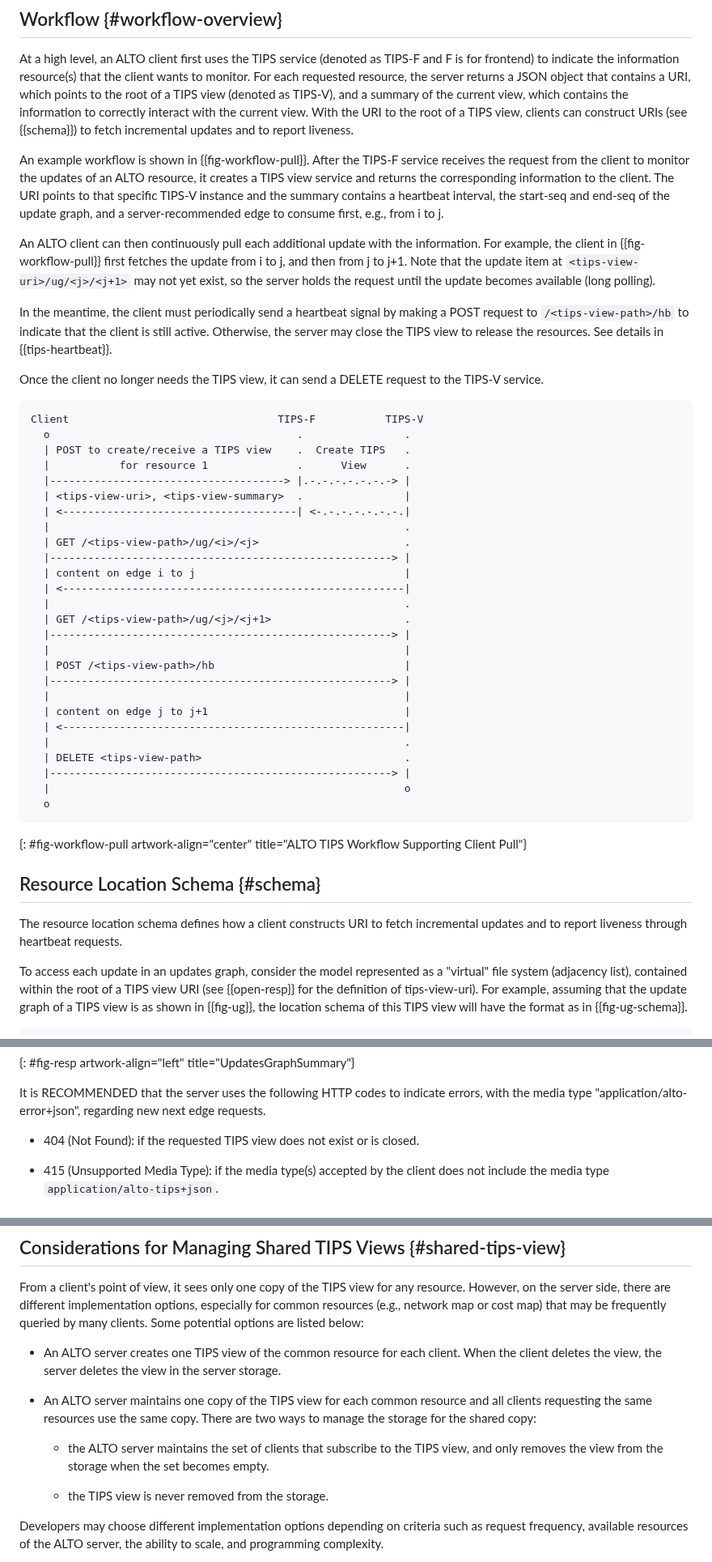
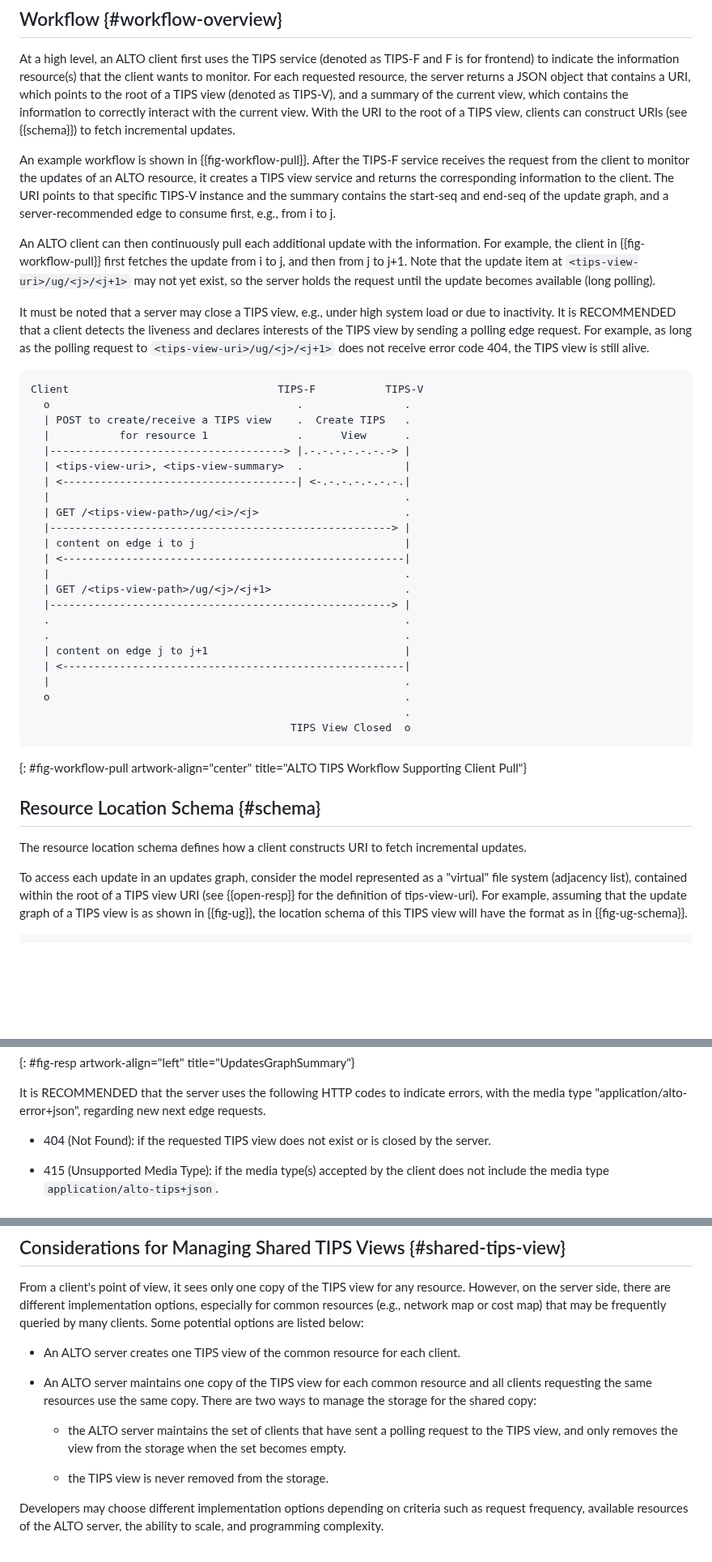
Before and after one commit to ietf-wg-alto/draft-ietf-alto-new-transport, a Markdown page: draft-ietf-alto-new-transport.md, 3 parts joined by grey strips. Shown at 81% size. Drawn GitHub-style; blank space fills up the shorter version.

```diff
--- a/draft-ietf-alto-new-transport.md
+++ b/draft-ietf-alto-new-transport.md
@@ -488,15 +480,14 @@ wants to monitor. For each requested resource, the server returns a JSON object
 that contains a URI, which points to the root of a TIPS view (denoted as
 TIPS-V), and a summary of the current view, which contains the information to
 correctly interact with the current view. With the URI to the root of a TIPS
-view, clients can construct URIs (see {{schema}}) to fetch incremental updates
-and to report liveness.
+view, clients can construct URIs (see {{schema}}) to fetch incremental updates.
 
 An example workflow is shown in {{fig-workflow-pull}}. After the TIPS-F
 service receives the request from the client to monitor the updates of an ALTO
 resource, it creates a TIPS view service and returns the corresponding
 information to the client. The URI points to that specific TIPS-V instance and
-the summary contains a heartbeat interval, the start-seq and end-seq of the
-update graph, and a server-recommended edge to consume first, e.g., from i to j.
+the summary contains the start-seq and end-seq of the update graph, and a
+server-recommended edge to consume first, e.g., from i to j.
 
 An ALTO client can then continuously pull each additional update with the
 information. For example, the client in {{fig-workflow-pull}} first fetches the
@@ -504,13 +495,11 @@ update from i to j, and then from j to j+1. Note that the update item at
 `<tips-view-uri>/ug/<j>/<j+1>` may not yet exist, so the server holds the
 request until the update becomes available (long polling).
 
-In the meantime, the client must periodically send a heartbeat signal by making
-a POST request to `/<tips-view-path>/hb` to indicate that the client is still
-active. Otherwise, the server may close the TIPS view to release the resources.
-See details in {{tips-heartbeat}}.
-
-Once the client no longer needs the TIPS view, it can send a DELETE request to
-the TIPS-V service.
+It must be noted that a server may close a TIPS view, e.g., under high system
+load or due to inactivity. It is RECOMMENDED that a client detects the liveness
+and declares interests of the TIPS view by sending a polling edge request. For
+example, as long as the polling request to `<tips-view-uri>/ug/<j>/<j+1>` does
+not receive error code 404, the TIPS view is still alive.
 
 ~~~~ drawing
 Client                                 TIPS-F           TIPS-V
@@ -528,24 +517,21 @@ Client                                 TIPS-F           TIPS-V
   |                                                        .
   | GET /<tips-view-path>/ug/<j>/<j+1>                     .
   |------------------------------------------------------> |
-  |                                                        |
-  | POST /<tips-view-path>/hb                              |
-  |------------------------------------------------------> |
-  |                                                        |
+  .                                                        .
+  .                                                        .
   | content on edge j to j+1                               |
   | <------------------------------------------------------|
   |                                                        .
-  | DELETE <tips-view-path>                                .
-  |------------------------------------------------------> |
-  |                                                        o
-  o
+  o                                                        .
+                                                           .
+                                         TIPS View Closed  o
 ~~~~
 {: #fig-workflow-pull artwork-align="center" title="ALTO TIPS Workflow Supporting Client Pull"}
 
 ## Resource Location Schema {#schema}
 
 The resource location schema defines how a client constructs URI to fetch
-incremental updates and to report liveness through heartbeat requests.
+incremental updates.
 
 To access each update in an updates graph, consider the model
 represented as a "virtual" file system (adjacency list), contained within the
@@ -1211,7 +1105,7 @@ indicate errors, with the media type "application/alto-error+json",
 regarding new next edge requests.
 
 -  404 (Not Found): if the requested TIPS view does not exist or is
-   closed.
+   closed by the server.
 
 -  415 (Unsupported Media Type): if the media type(s) accepted by the
    client does not include the media type `application/alto-tips+json`.
@@ -1427,16 +1321,15 @@ network map or cost map) that may be frequently queried by many
 clients.  Some potential options are listed below:
 
 -  An ALTO server creates one TIPS view of the common resource for
-   each client.  When the client deletes the view, the server deletes
-   the view in the server storage.
+   each client.
 
 -  An ALTO server maintains one copy of the TIPS view for each common
    resource and all clients requesting the same resources use the
    same copy.  There are two ways to manage the storage for the
    shared copy:
 
-   -  the ALTO server maintains the set of clients that subscribe to
-      the TIPS view, and only removes the view from the storage when
+   -  the ALTO server maintains the set of clients that have sent a polling
+      request to the TIPS view, and only removes the view from the storage when
       the set becomes empty.
 
    -  the TIPS view is never removed from the storage.
```
Also changed, not shown: other parts of draft-ietf-alto-new-transport.md (+75 -183 lines).
